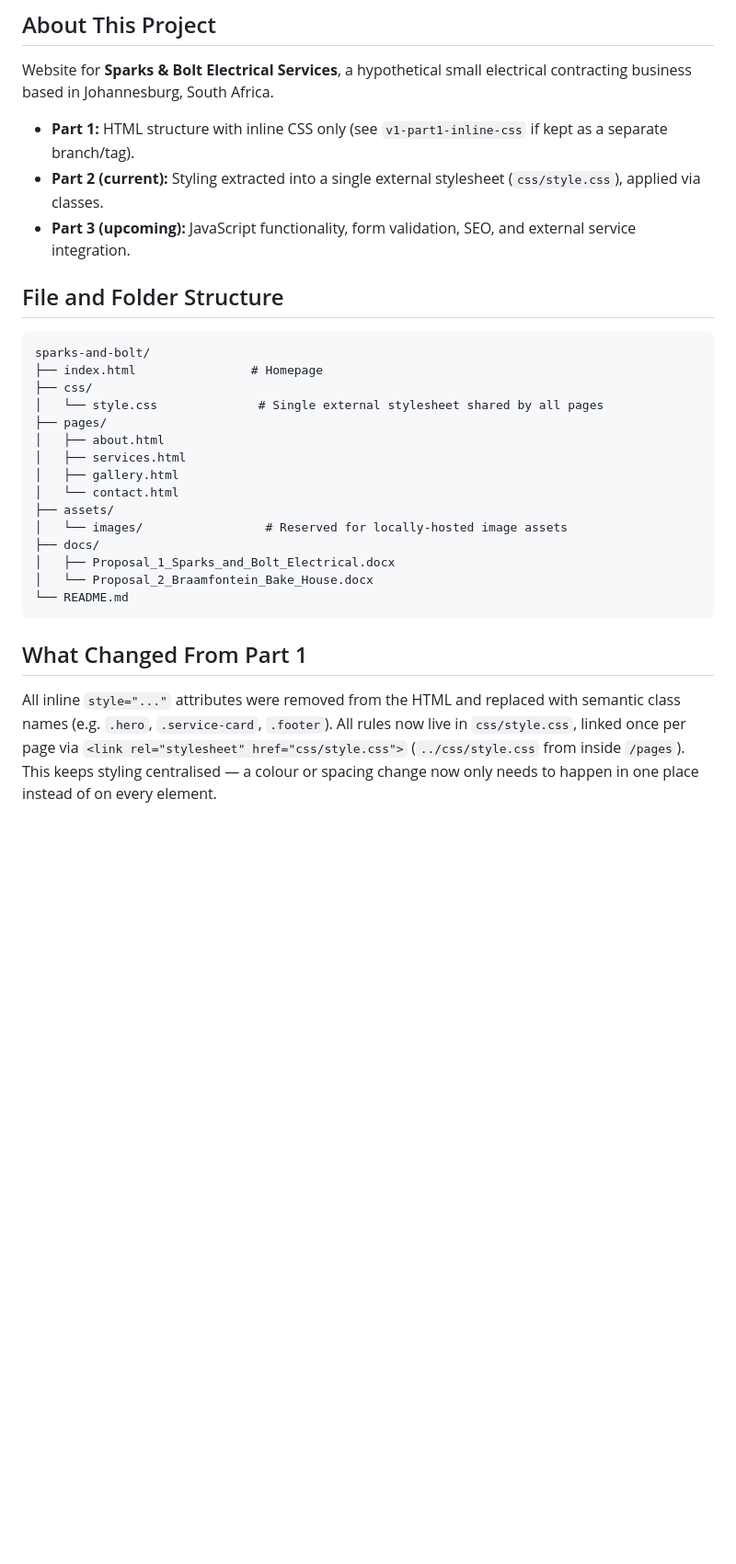
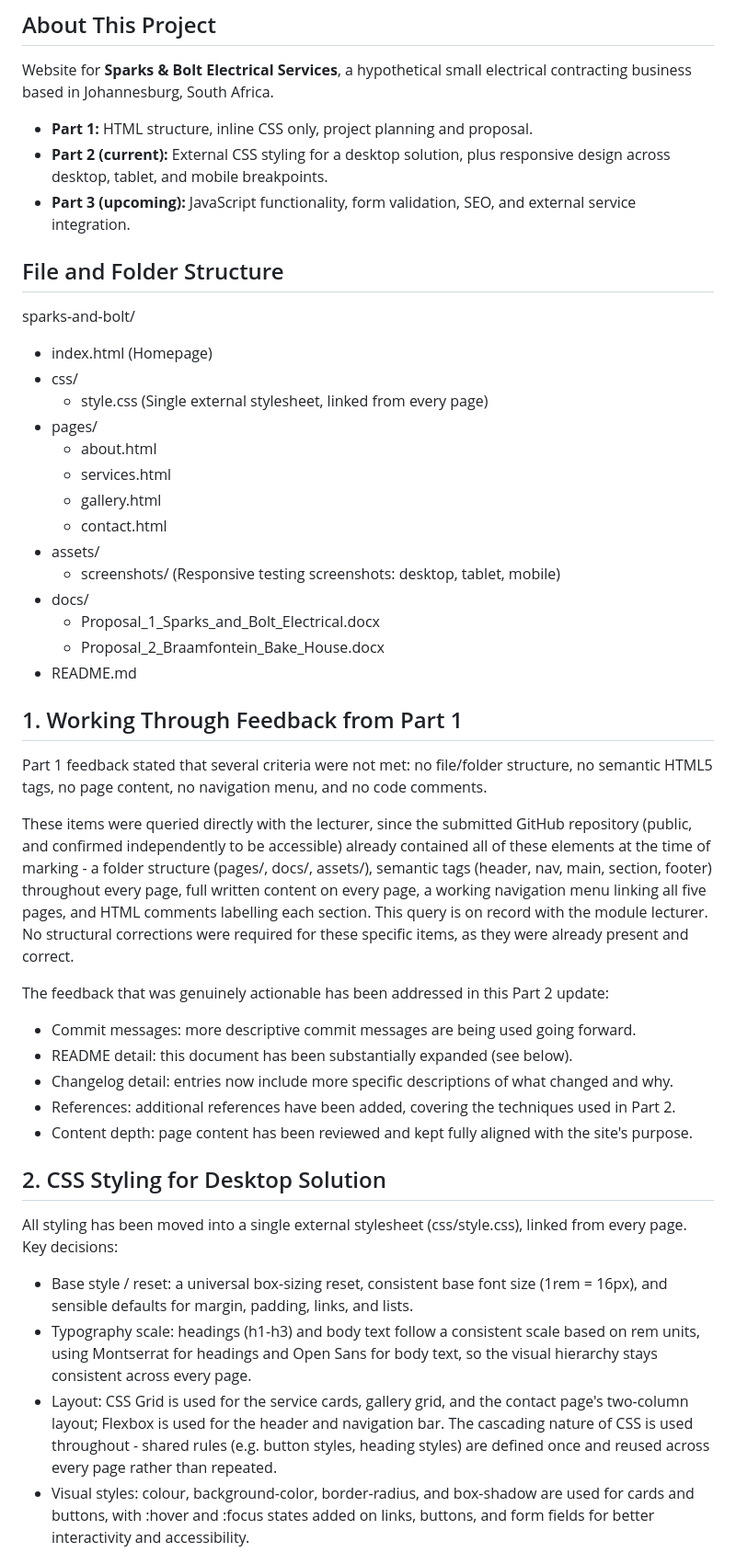
Before and after one commit to ST10480499/-sparks-and-bolt, a Markdown page: README.md, the part around one of its changes. Shown at 92% size. GitHub-like rendering; blank space fills up the shorter version.

Commit message:
Update README with full Part 2 documentation and screenshots

````diff
--- a/README.md
+++ b/README.md
@@ -8,34 +8,65 @@ Student: Roby | Student Number: ST10480499
 Website for **Sparks & Bolt Electrical Services**, a hypothetical small electrical
 contracting business based in Johannesburg, South Africa.
 
-- **Part 1:** HTML structure with inline CSS only (see `v1-part1-inline-css` if kept as a separate branch/tag).
-- **Part 2 (current):** Styling extracted into a single external stylesheet (`css/style.css`), applied via classes.
+- **Part 1:** HTML structure, inline CSS only, project planning and proposal.
+- **Part 2 (current):** External CSS styling for a desktop solution, plus responsive design across desktop, tablet, and mobile breakpoints.
 - **Part 3 (upcoming):** JavaScript functionality, form validation, SEO, and external service integration.
 
 ## File and Folder Structure
 
-```
 sparks-and-bolt/
-├── index.html                # Homepage
-├── css/
-│   └── style.css              # Single external stylesheet shared by all pages
-├── pages/
-│   ├── about.html
-│   ├── services.html
-│   ├── gallery.html
-│   └── contact.html
-├── assets/
-│   └── images/                 # Reserved for locally-hosted image assets
-├── docs/
-│   ├── Proposal_1_Sparks_and_Bolt_Electrical.docx
-│   └── Proposal_2_Braamfontein_Bake_House.docx
-└── README.md
-```
+- index.html (Homepage)
+- css/
+  - style.css (Single external stylesheet, linked from every page)
+- pages/
+  - about.html
+  - services.html
+  - gallery.html
+  - contact.html
+- assets/
+  - screenshots/ (Responsive testing screenshots: desktop, tablet, mobile)
+- docs/
+  - Proposal_1_Sparks_and_Bolt_Electrical.docx
+  - Proposal_2_Braamfontein_Bake_House.docx
+- README.md
 
-## What Changed From Part 1
+## 1. Working Through Feedback from Part 1
 
-All inline `style="..."` attributes were removed from the HTML and replaced with
-semantic class names (e.g. `.hero`, `.service-card`, `.footer`). All rules now live
-in `css/style.css`, linked once per page via `<link rel="stylesheet" href="css/style.css">`
-(`../css/style.css` from inside `/pages`). This keeps styling centralised — a colour
-or spacing change now only needs to happen in one place instead of on every element.
+Part 1 feedback stated that several criteria were not met: no file/folder structure,
+no semantic HTML5 tags, no page content, no navigation menu, and no code comments.
+
+These items were queried directly with the lecturer, since the submitted GitHub
+repository (public, and confirmed independently to be accessible) already contained
+all of these elements at the time of marking - a folder structure (pages/, docs/,
+assets/), semantic tags (header, nav, main, section, footer) throughout every page,
+full written content on every page, a working navigation menu linking all five
+pages, and HTML comments labelling each section. This query is on record with the
+module lecturer. No structural corrections were required for these specific items,
+as they were already present and correct.
+
+The feedback that was genuinely actionable has been addressed in this Part 2 update:
+
+- Commit messages: more descriptive commit messages are being used going forward.
+- README detail: this document has been substantially expanded (see below).
+- Changelog detail: entries now include more specific descriptions of what changed and why.
+- References: additional references have been added, covering the techniques used in Part 2.
+- Content depth: page content has been reviewed and kept fully aligned with the site's purpose.
+
+## 2. CSS Styling for Desktop Solution
+
+All styling has been moved into a single external stylesheet (css/style.css),
+linked from every page. Key decisions:
+
+- Base style / reset: a universal box-sizing reset, consistent base font size
+  (1rem = 16px), and sensible defaults for margin, padding, links, and lists.
+- Typography scale: headings (h1-h3) and body text follow a consistent scale
+  based on rem units, using Montserrat for headings and Open Sans for body text,
+  so the visual hierarchy stays consistent across every page.
+- Layout: CSS Grid is used for the service cards, gallery grid, and the contact
+  page's two-column layout; Flexbox is used for the header and navigation bar. The
+  cascading nature of CSS is used throughout - shared rules (e.g. button styles,
+  heading styles) are defined once and reused across every page rather than repeated.
+- Visual styles: colour, background-color, border-radius, and box-shadow are used
+  for cards and buttons, with :hover and :focus states added on links, buttons,
+  and form fields for better interactivity and accessibility.
+
````
Also changed, not shown: other parts of README.md (+64 -13 lines).
